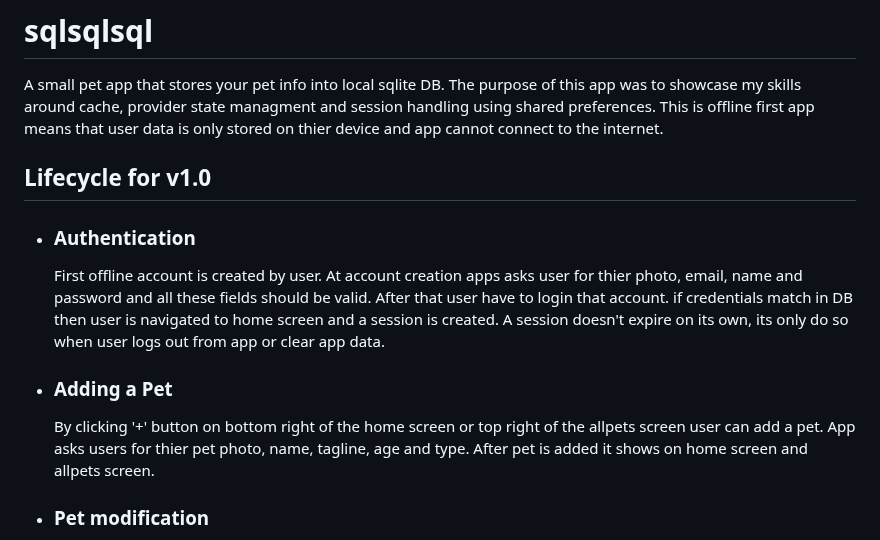
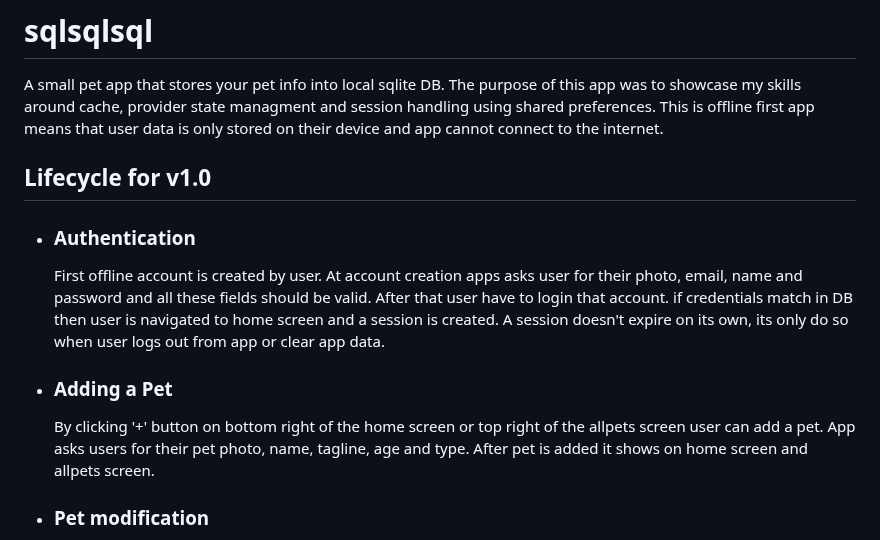
Before and after one commit to devfaizan/sqlite-cache-flutter, a Markdown page: README.md, the part around the change. GitHub-like rendering.

```diff
--- a/README.md
+++ b/README.md
@@ -1,13 +1,13 @@
 # sqlsqlsql
 A small pet app that stores your pet info into local sqlite DB. The purpose of this app was to showcase my skills around cache, provider state managment and session handling using shared preferences.
-This is offline first app means that user data is only stored on thier device and app cannot connect to the internet.
+This is offline first app means that user data is only stored on their device and app cannot connect to the internet.
 
 ## Lifecycle for v1.0
   - ### Authentication
-    First offline account is created by user. At account creation apps asks user for thier photo, email, name and password and all these fields should be valid. After that user have to login that account. if credentials match in DB then
+    First offline account is created by user. At account creation apps asks user for their photo, email, name and password and all these fields should be valid. After that user have to login that account. if credentials match in DB then
     user is navigated to home screen and a session is created. A session doesn't expire on its own, its only do so when user logs out from app or clear app data.
   - ### Adding a Pet
-    By clicking '+' button on bottom right of the home screen or top right of the allpets screen user can add a pet. App asks users for thier pet photo, name, tagline, age and type. After pet is added it shows on home screen and allpets
+    By clicking '+' button on bottom right of the home screen or top right of the allpets screen user can add a pet. App asks users for their pet photo, name, tagline, age and type. After pet is added it shows on home screen and allpets
     screen.
   - ### Pet modification
     From Single Petview user can edit , make a pet their favorite. To delete a pet user has to long press on ListTile and then a popups shows which tells user to either delete or edit specfic pet.
```
